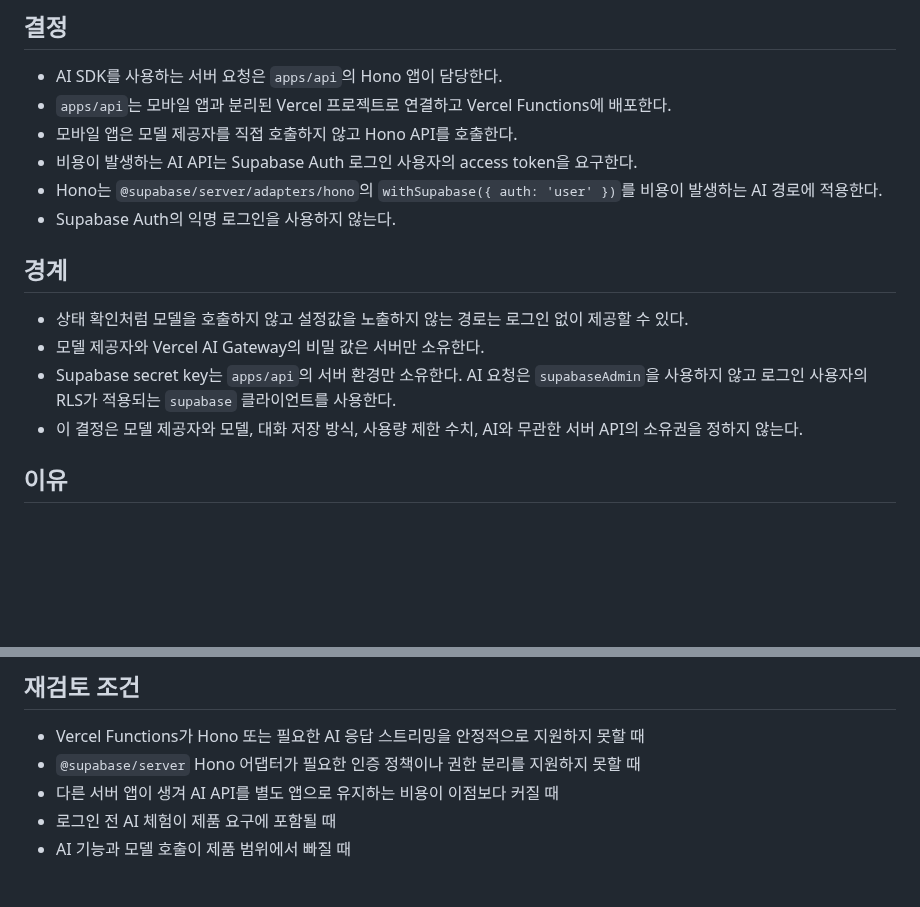
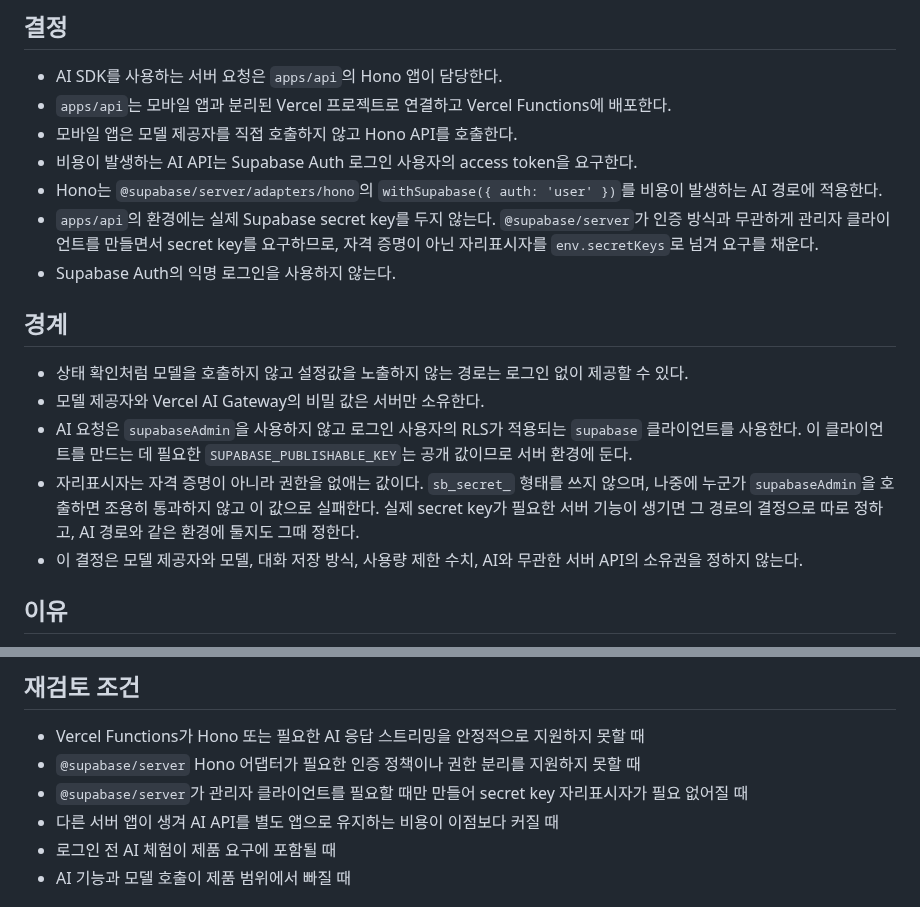
Before and after one commit to toy-crane/turbo-repo-template, a Markdown page: docs/decisions/ai-server-boundary.md, 2 parts joined by grey strips. GitHub-like rendering; blank space fills up the shorter version.

Commit message:
docs: AI 경로의 Supabase 키 취급을 기록한다
명세의 서버 환경 변수 목록에 SUPABASE_PUBLISHABLE_KEY를 넣는다.
이 값이 없으면 인증을 통과한 요청이 500으로 끝난다.

AI 경로 환경에 실제 secret key를 두지 않는다는 입장을 AI 서버 경계 결정에
남긴다. 자리표시자가 자격 증명이 아니라 권한을 없애는 값이라는 점과,
패키지가 관리자 클라이언트를 필요할 때만 만들면 지운다는 재검토 조건을 적는다.

Co-Authored-By: Claude Opus 5 <noreply@anthropic.com>

```diff
--- a/docs/decisions/ai-server-boundary.md
+++ b/docs/decisions/ai-server-boundary.md
@@ -7,13 +7,15 @@
 - 모바일 앱은 모델 제공자를 직접 호출하지 않고 Hono API를 호출한다.
 - 비용이 발생하는 AI API는 Supabase Auth 로그인 사용자의 access token을 요구한다.
 - Hono는 `@supabase/server/adapters/hono`의 `withSupabase({ auth: 'user' })`를 비용이 발생하는 AI 경로에 적용한다.
+- `apps/api`의 환경에는 실제 Supabase secret key를 두지 않는다. `@supabase/server`가 인증 방식과 무관하게 관리자 클라이언트를 만들면서 secret key를 요구하므로, 자격 증명이 아닌 자리표시자를 `env.secretKeys`로 넘겨 요구를 채운다.
 - Supabase Auth의 익명 로그인을 사용하지 않는다.
 
 ## 경계
 
 - 상태 확인처럼 모델을 호출하지 않고 설정값을 노출하지 않는 경로는 로그인 없이 제공할 수 있다.
 - 모델 제공자와 Vercel AI Gateway의 비밀 값은 서버만 소유한다.
-- Supabase secret key는 `apps/api`의 서버 환경만 소유한다. AI 요청은 `supabaseAdmin`을 사용하지 않고 로그인 사용자의 RLS가 적용되는 `supabase` 클라이언트를 사용한다.
+- AI 요청은 `supabaseAdmin`을 사용하지 않고 로그인 사용자의 RLS가 적용되는 `supabase` 클라이언트를 사용한다. 이 클라이언트를 만드는 데 필요한 `SUPABASE_PUBLISHABLE_KEY`는 공개 값이므로 서버 환경에 둔다.
+- 자리표시자는 자격 증명이 아니라 권한을 없애는 값이다. `sb_secret_` 형태를 쓰지 않으며, 나중에 누군가 `supabaseAdmin`을 호출하면 조용히 통과하지 않고 이 값으로 실패한다. 실제 secret key가 필요한 서버 기능이 생기면 그 경로의 결정으로 따로 정하고, AI 경로와 같은 환경에 둘지도 그때 정한다.
 - 이 결정은 모델 제공자와 모델, 대화 저장 방식, 사용량 제한 수치, AI와 무관한 서버 API의 소유권을 정하지 않는다.
 
 ## 이유
@@ -24,6 +26,7 @@
 
 - Vercel Functions가 Hono 또는 필요한 AI 응답 스트리밍을 안정적으로 지원하지 못할 때
 - `@supabase/server` Hono 어댑터가 필요한 인증 정책이나 권한 분리를 지원하지 못할 때
+- `@supabase/server`가 관리자 클라이언트를 필요할 때만 만들어 secret key 자리표시자가 필요 없어질 때
 - 다른 서버 앱이 생겨 AI API를 별도 앱으로 유지하는 비용이 이점보다 커질 때
 - 로그인 전 AI 체험이 제품 요구에 포함될 때
 - AI 기능과 모델 호출이 제품 범위에서 빠질 때
```
Also changed, not shown: 1 other file.
